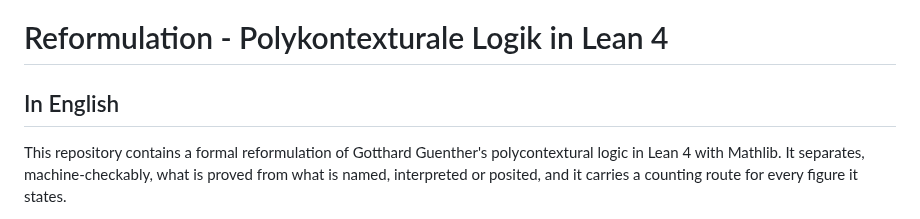
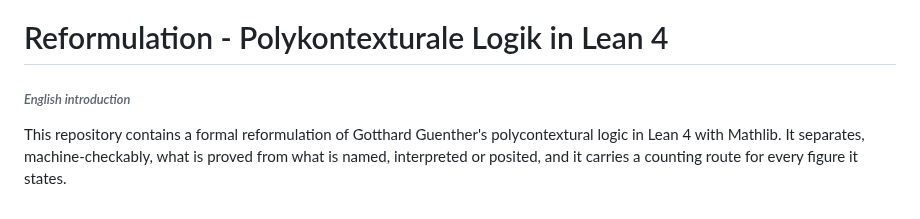
Before and after one commit to Stefan-Raffel/Polykontextural-Logische-Architektur, a Markdown page: README.md, the part around the change. GitHub-like rendering.

Commit message:
README: englischer Einstieg dezenter — kleinerer Kopf, kursiv, neuer Wortlaut
Aggregat: 3018 gepruefte Konstanten, 396 Axiom-Wachen ueber 45 Dateien,
AxiomGate gruen, Whitelist leer, 1301 Build-Jobs.
Neu: keine Datei, 0 Saetze, 0 Wachen, 0 Sorries.

`## In English` wird zu `###### *English introduction*`. Grund: der Block ist ein
Wegweiser und keine Abteilung; als H2 stand er auf einer Stufe mit den
Sachabschnitten des README und wog schwerer, als ihm zukommt. H6 rendert GitHub
kleiner und grau, das Kursiv nimmt weiteres Gewicht.

Der Blockinhalt bleibt unveraendert, insbesondere die zitierte Leitdefinition -
sie stimmt weiterhin wortgleich mit dem Kopf von docs/en.html ueberein. Der neue
Wortlaut trifft kein Muster der Gruppe (A) und keines der Gruppe (B), gemessen
vor dem Einsetzen.

Keine Kennzahl bewegt: doc_lint (A.1) 45, (A.2) 3, (B) 0, Exit 0; N1 130
Wortvorkommen / 127 Zeilen; Bau gruen ueber die fuenf Default-Targets.

Co-Authored-By: Claude Opus 5 (1M context) <noreply@anthropic.com>

```diff
--- a/README.md
+++ b/README.md
@@ -1,6 +1,6 @@
 # Reformulation - Polykontexturale Logik in Lean 4
 
-## In English
+###### *English introduction*
 
 This repository contains a formal reformulation of Gotthard Guenther's polycontextural
 logic in Lean 4 with Mathlib. It separates, machine-checkably, what is proved from what is
```
